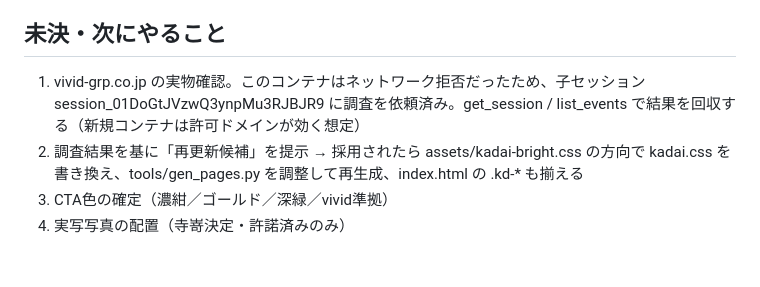
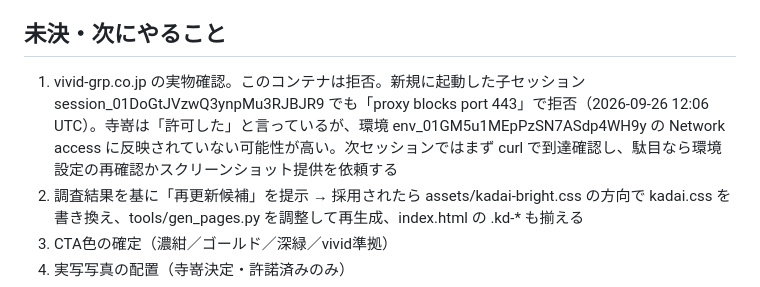
Before and after one commit to t-terasaki-beep/syscom-sustainashield, a Markdown page: tools/HANDOFF_LP_OVERHAUL.md, the part around the change. Drawn GitHub-style; blank space fills up the shorter version.

Commit message:
引き継ぎメモ: vivid-grp.co.jp は新規セッションでも到達不可だった事実を追記
Co-Authored-By: Claude Fable 5.1 <noreply@anthropic.com>
Claude-Session: https://claude.ai/code/session_01A5ZmjVPkLaYcauCvZQgaAY

```diff
--- a/tools/HANDOFF_LP_OVERHAUL.md
+++ b/tools/HANDOFF_LP_OVERHAUL.md
@@ -22,7 +22,7 @@
    → 「明るい・今時」試作を assets/kadai-bright.css（上書きCSS、未適用）として作成。太いゴシック・角丸カード・淡水色の交互背景・丸ボタン・画面下固定バー
 
 ## 未決・次にやること
-1. vivid-grp.co.jp の実物確認。このコンテナはネットワーク拒否だったため、子セッション session_01DoGtJVzwQ3ynpMu3RJBJR9 に調査を依頼済み。get_session / list_events で結果を回収する（新規コンテナは許可ドメインが効く想定）
+1. vivid-grp.co.jp の実物確認。このコンテナは拒否。新規に起動した子セッション session_01DoGtJVzwQ3ynpMu3RJBJR9 でも「proxy blocks port 443」で拒否（2026-09-26 12:06 UTC）。寺嵜は「許可した」と言っているが、環境 env_01GM5u1MEpPzSN7ASdp4WH9y の Network access に反映されていない可能性が高い。次セッションではまず curl で到達確認し、駄目なら環境設定の再確認かスクリーンショット提供を依頼する
 2. 調査結果を基に「再更新候補」を提示 → 採用されたら assets/kadai-bright.css の方向で kadai.css を書き換え、tools/gen_pages.py を調整して再生成、index.html の .kd-* も揃える
 3. CTA色の確定（濃紺／ゴールド／深緑／vivid準拠）
 4. 実写写真の配置（寺嵜決定・許諾済みのみ）
```
